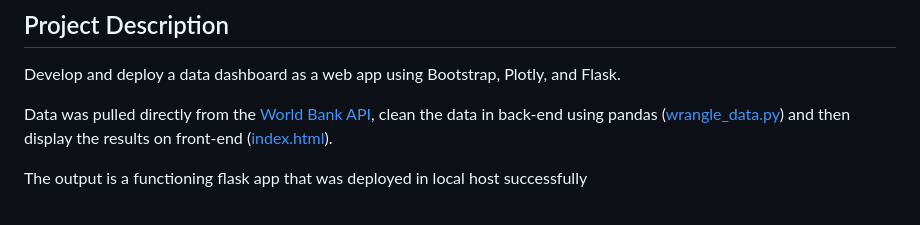
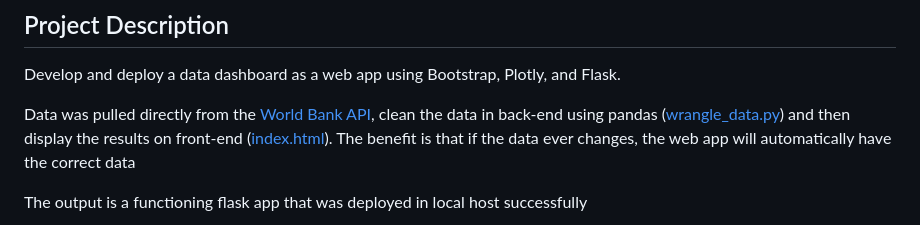
Before and after one commit to hongtranthianh/WorldBank-API-Data-Dashboard, a Markdown page: README.md, the part around the change. Drawn GitHub-style.

```diff
--- a/README.md
+++ b/README.md
@@ -18,7 +18,7 @@
 
 Develop and deploy a data dashboard as a web app using Bootstrap, Plotly, and Flask.
 
-Data was pulled directly from the [World Bank API](https://documents.worldbank.org/en/publication/documents-reports/api), clean the data in back-end using pandas ([wrangle_data.py](https://github.com/hongtranthianh/WorldBank-Data-Dashboard/blob/main/wrangling_scripts/wrangle_data.py)) and then display the results on front-end ([index.html](https://github.com/hongtranthianh/WorldBank-Data-Dashboard/blob/main/myapp/templates/index.html)).
+Data was pulled directly from the [World Bank API](https://documents.worldbank.org/en/publication/documents-reports/api), clean the data in back-end using pandas ([wrangle_data.py](https://github.com/hongtranthianh/WorldBank-Data-Dashboard/blob/main/wrangling_scripts/wrangle_data.py)) and then display the results on front-end ([index.html](https://github.com/hongtranthianh/WorldBank-Data-Dashboard/blob/main/myapp/templates/index.html)). The benefit is that if the data ever changes, the web app will automatically have the correct data
 
 The output is a functioning flask app that was deployed in local host successfully
 <p ><img src="Images/main-page.png" alt="image" ></p>
```
